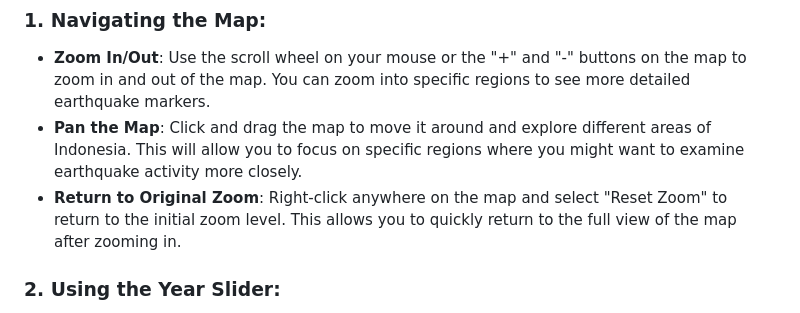
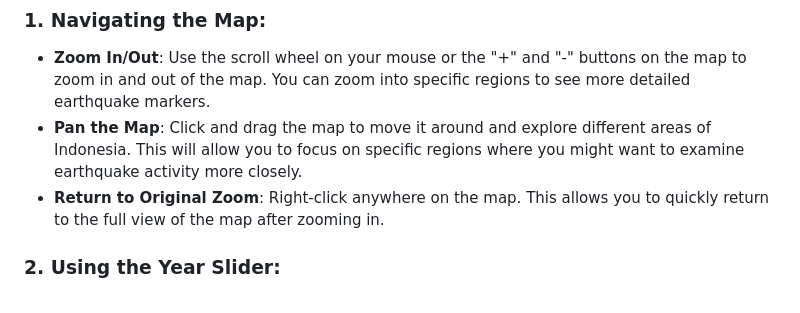
Before and after one commit to HelloRheina/Earthquake-Trails, a Markdown page: README.md, the part around the change. Drawn GitHub-style.

```diff
--- a/README.md
+++ b/README.md
@@ -15,7 +15,7 @@ This web application visualizes earthquake data in Indonesia, providing an inter
 ### 1. **Navigating the Map**:
 - **Zoom In/Out**: Use the scroll wheel on your mouse or the "+" and "-" buttons on the map to zoom in and out of the map. You can zoom into specific regions to see more detailed earthquake markers.
 - **Pan the Map**: Click and drag the map to move it around and explore different areas of Indonesia. This will allow you to focus on specific regions where you might want to examine earthquake activity more closely.
-- **Return to Original Zoom**: Right-click anywhere on the map and select "Reset Zoom" to return to the initial zoom level. This allows you to quickly return to the full view of the map after zooming in.
+- **Return to Original Zoom**: Right-click anywhere on the map. This allows you to quickly return to the full view of the map after zooming in.
 
 ### 2. **Using the Year Slider**:
 - At the top of the dashboard, you will find a **year slider**.
```
